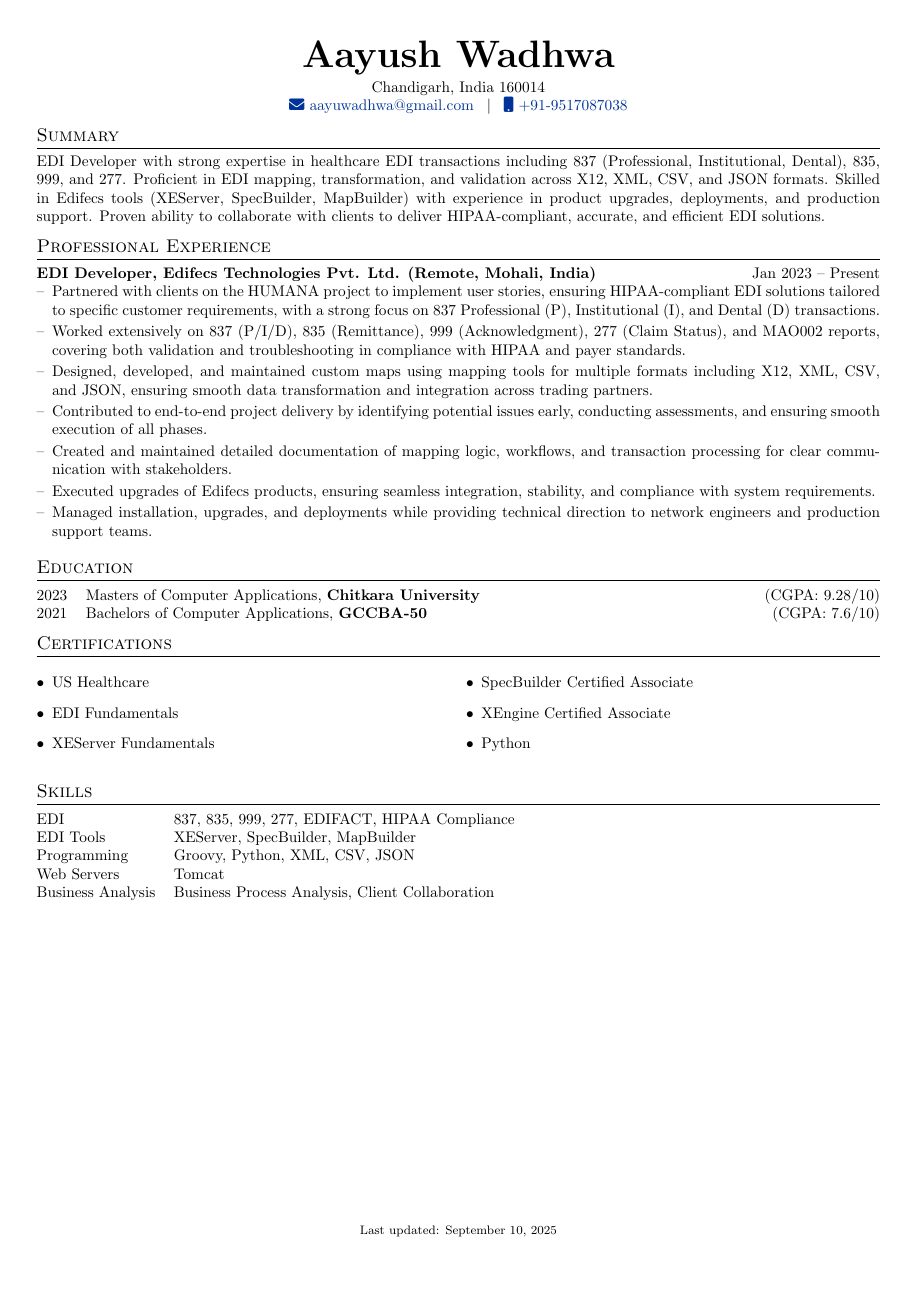
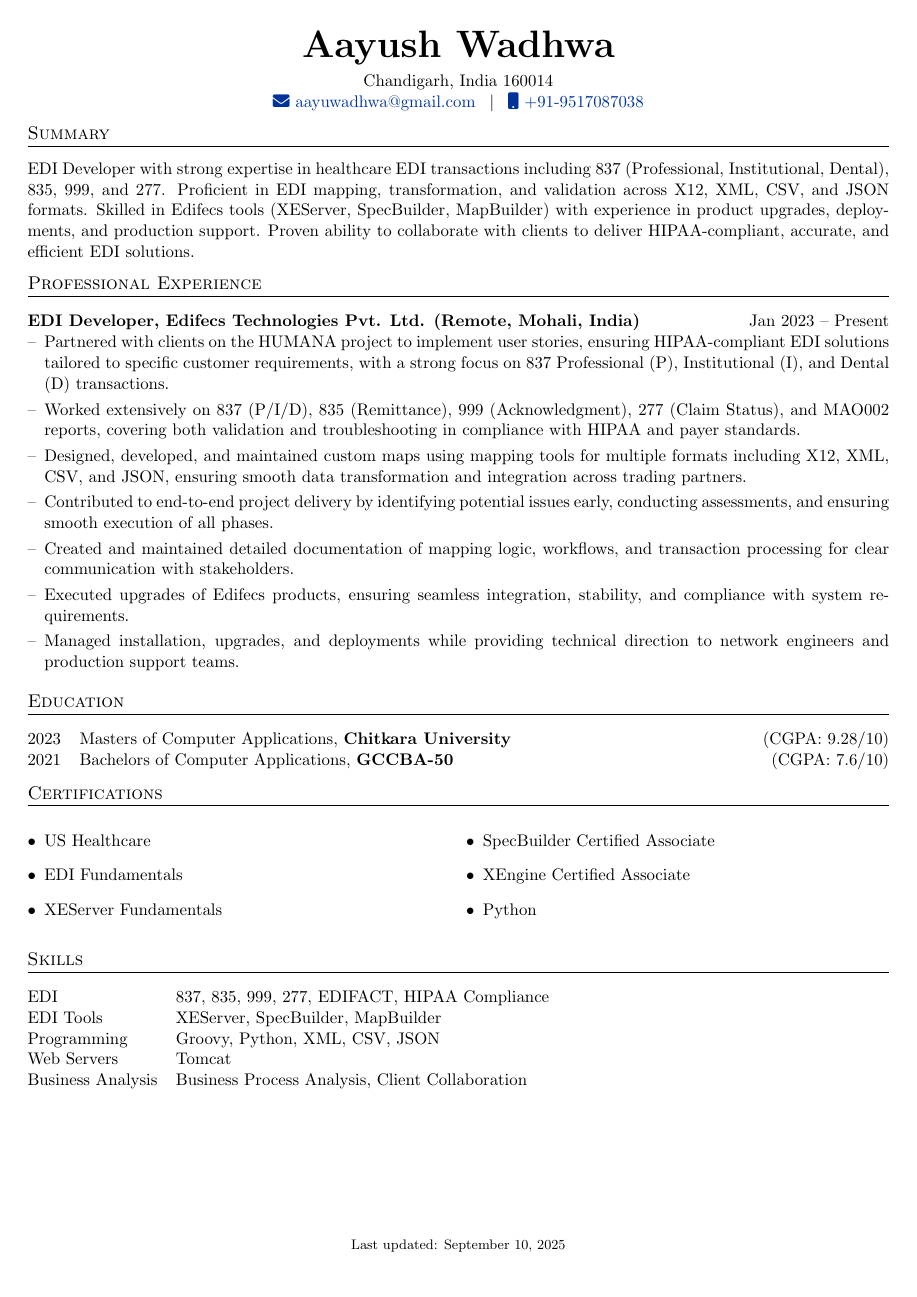
Before and after one commit to Aayush7038/AutoCV, a LaTeX CV (cv.tex): the whole page. Compiled offline with pdfLaTeX.

Commit message:
Update cv.tex

```diff
--- a/cv.tex
+++ b/cv.tex
@@ -1,4 +1,4 @@
-\documentclass[a4paper,10pt]{article}
+\documentclass[a4paper,11pt]{article}
 
 %----------------------------------------------------------------------------------------
 % PACKAGES
@@ -8,7 +8,7 @@
 \RequirePackage{color}
 \RequirePackage{graphicx}
 \usepackage{xcolor}
-\usepackage[scale=0.92]{geometry} % slightly smaller margins
+\usepackage[scale=0.94]{geometry} % slightly tighter margins
 \usepackage{tabularx}
 \usepackage{enumitem}
 \usepackage{multicol}
@@ -26,7 +26,7 @@
 % SECTION FORMATTING
 %----------------------------------------------------------------------------------------
 \titleformat{\section}{\large\scshape\raggedright}{}{0em}{}[\titlerule]
-\titlespacing{\section}{0pt}{6pt}{4pt} % reduce spacing before/after sections
+\titlespacing{\section}{0pt}{7pt}{10pt} % extra space after section headlines
 
 %----------------------------------------------------------------------------------------
 % JOB LISTING ENVIRONMENT
@@ -36,7 +36,7 @@
         \textbf{#1} & \hfill &  #2 \\
     \end{tabularx}
     \begin{minipage}[t]{\linewidth}
-    \begin{itemize}[nosep,after=\strut, leftmargin=1em, itemsep=2pt,label=--]%
+    \begin{itemize}[nosep,after=\strut, leftmargin=1em, itemsep=3pt,label=--]%
 }{%
     \end{itemize}
     \end{minipage}
@@ -52,7 +52,7 @@
 % HEADER
 %----------------------------------------------------------------------------------------
 \begin{center}
-    {\Huge \textbf{Aayush Wadhwa}} \\[4pt]
+    {\Huge \textbf{Aayush Wadhwa}} \\[5pt]
     Chandigarh, India 160014 \\
     \href{mailto:aayuwadhwa@gmail.com}{\faEnvelope\ aayuwadhwa@gmail.com} \, $|$ \,
     \href{tel:+919517087038}{\faMobile\ +91-9517087038} \\
```
